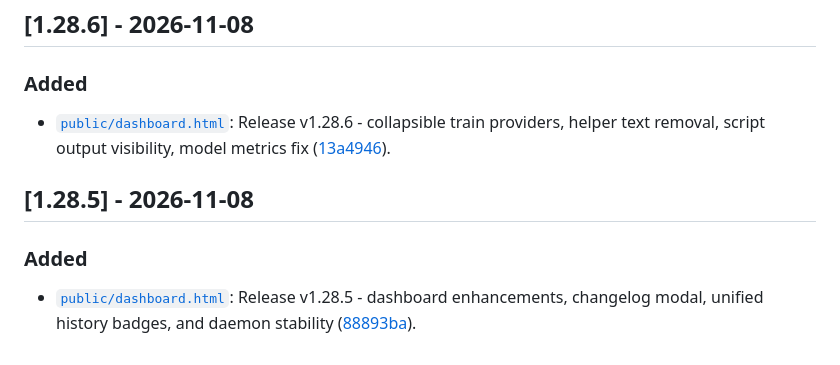
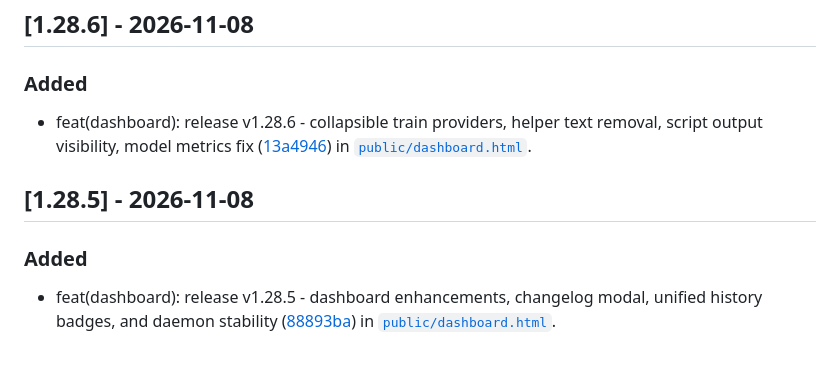
Before and after one commit to CherrugDeveloper/omniroute-bandit-proxy, a Markdown page: CHANGELOG.md, the part around one of its changes. GitHub-like rendering.

```diff
--- a/CHANGELOG.md
+++ b/CHANGELOG.md
@@ -57,9 +57,9 @@ and this project adheres to [Semantic Versioning](https://semver.org/spec/v2.0.0
 ## [1.28.6] - 2026-11-08
 
 ### Added
-- [`public/dashboard.html`](public/dashboard.html:1): Release v1.28.6 - collapsible train providers, helper text removal, script output visibility, model metrics fix ([13a4946](https://github.com/omniroute/omniroute-bandit-proxy/commit/13a4946)).
+- feat(dashboard): release v1.28.6 - collapsible train providers, helper text removal, script output visibility, model metrics fix ([13a4946](https://github.com/omniroute/omniroute-bandit-proxy/commit/13a4946)) in [`public/dashboard.html`](public/dashboard.html:1).
 
 ## [1.28.5] - 2026-11-08
 
 ### Added
-- [`public/dashboard.html`](public/dashboard.html:1): Release v1.28.5 - dashboard enhancements, changelog modal, unified history badges, and daemon stability ([88893ba](https://github.com/omniroute/omniroute-bandit-proxy/commit/88893ba)).
+- feat(dashboard): release v1.28.5 - dashboard enhancements, changelog modal, unified history badges, and daemon stability ([88893ba](https://github.com/omniroute/omniroute-bandit-proxy/commit/88893ba)) in [`public/dashboard.html`](public/dashboard.html:1).
```
Also changed, not shown: other parts of CHANGELOG.md (+19 -19 lines).
